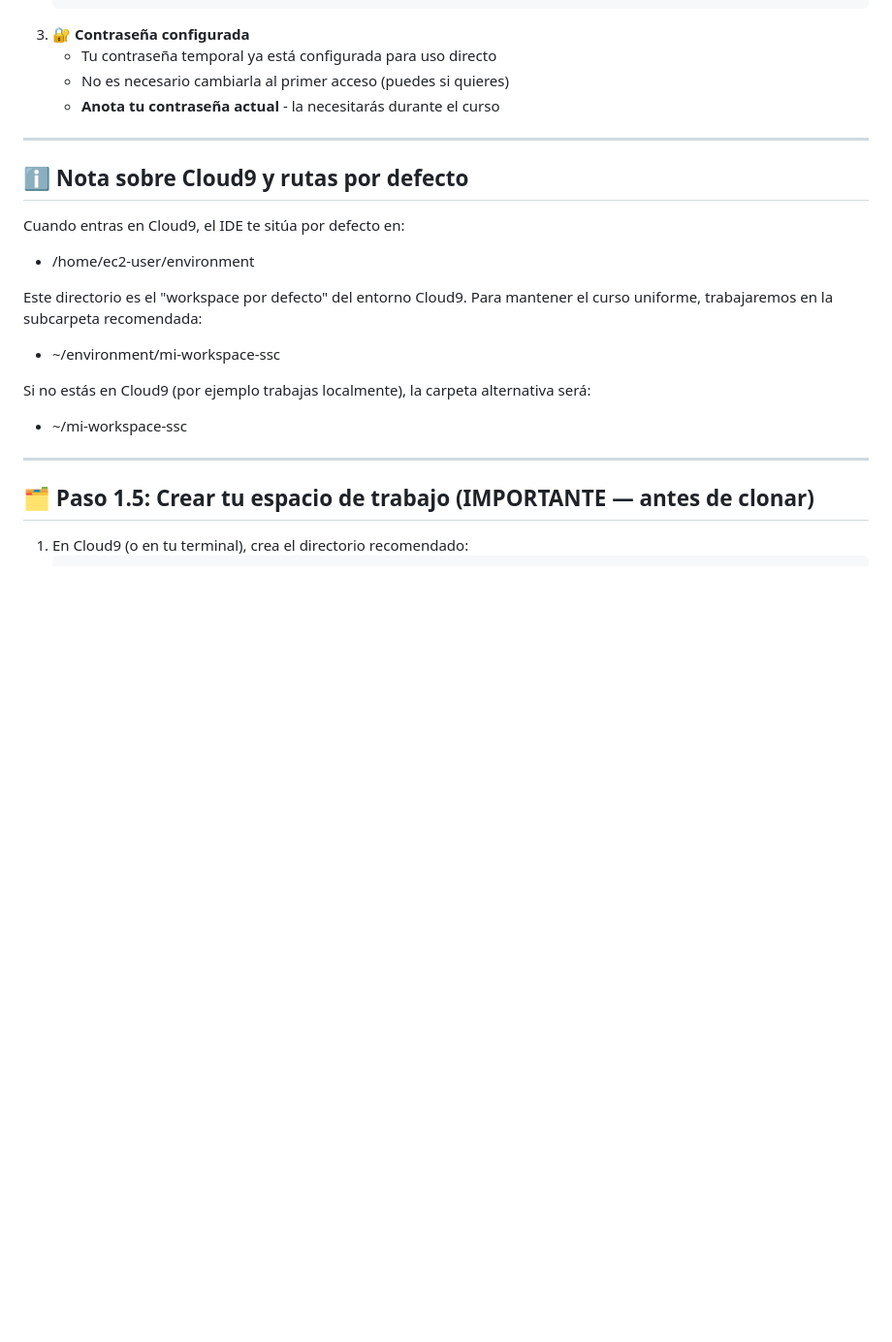
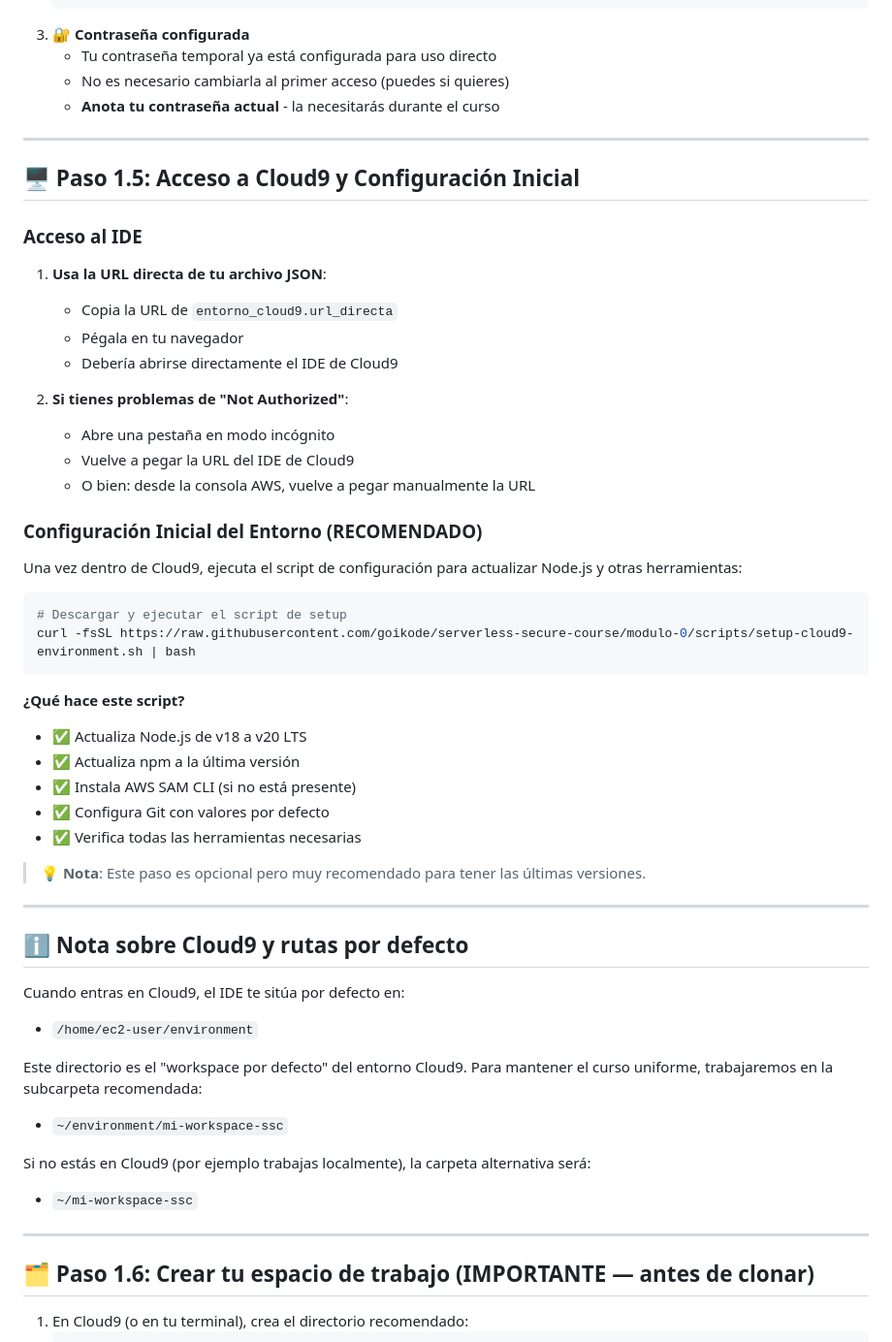
Before and after one commit to goikode/serverless-secure-course, a Markdown page: docs/modulo-0-configuracion-entorno.md, the part around one of its changes. Shown at 97% size. GitHub-like rendering; blank space fills up the shorter version.

````diff
--- a/docs/modulo-0-configuracion-entorno.md
+++ b/docs/modulo-0-configuracion-entorno.md
@@ -36,18 +65,50 @@ Console URL: https://console.aws.amazon.com/
    - **Anota tu contraseña actual** - la necesitarás durante el curso
 
 ---
+## 🖥️ **Paso 1.5: Acceso a Cloud9 y Configuración Inicial**
+
+### **Acceso al IDE**
+1. **Usa la URL directa de tu archivo JSON**:
+   - Copia la URL de `entorno_cloud9.url_directa`
+   - Pégala en tu navegador
+   - Debería abrirse directamente el IDE de Cloud9
+
+2. **Si tienes problemas de "Not Authorized"**:
+   - Abre una pestaña en modo incógnito
+   - Vuelve a pegar la URL del IDE de Cloud9
+   - O bien: desde la consola AWS, vuelve a pegar manualmente la URL
+
+### **Configuración Inicial del Entorno (RECOMENDADO)**
+
+Una vez dentro de Cloud9, ejecuta el script de configuración para actualizar Node.js y otras herramientas:
+
+```bash
+# Descargar y ejecutar el script de setup
+curl -fsSL https://raw.githubusercontent.com/goikode/serverless-secure-course/modulo-0/scripts/setup-cloud9-environment.sh | bash
+```
+
+**¿Qué hace este script?**
+- ✅ Actualiza Node.js de v18 a v20 LTS
+- ✅ Actualiza npm a la última versión
+- ✅ Instala AWS SAM CLI (si no está presente)
+- ✅ Configura Git con valores por defecto
+- ✅ Verifica todas las herramientas necesarias
+
+> 💡 **Nota**: Este paso es opcional pero muy recomendado para tener las últimas versiones.
+
+---
 ## ℹ️ Nota sobre Cloud9 y rutas por defecto
 Cuando entras en Cloud9, el IDE te sitúa por defecto en:
-- /home/ec2-user/environment
+- `/home/ec2-user/environment`
 
 Este directorio es el "workspace por defecto" del entorno Cloud9. Para mantener el curso uniforme, trabajaremos en la subcarpeta recomendada:
-- ~/environment/mi-workspace-ssc
+- `~/environment/mi-workspace-ssc`
 
 Si no estás en Cloud9 (por ejemplo trabajas localmente), la carpeta alternativa será:
-- ~/mi-workspace-ssc
+- `~/mi-workspace-ssc`
 
 ---
-## 🗂️ **Paso 1.5: Crear tu espacio de trabajo (IMPORTANTE — antes de clonar)**
+## 🗂️ **Paso 1.6: Crear tu espacio de trabajo (IMPORTANTE — antes de clonar)**
 1. En Cloud9 (o en tu terminal), crea el directorio recomendado:
    ```bash
    # En Cloud9 (recomendado)
````
Also changed, not shown: other parts of docs/modulo-0-configuracion-entorno.md (+102 -23 lines).
